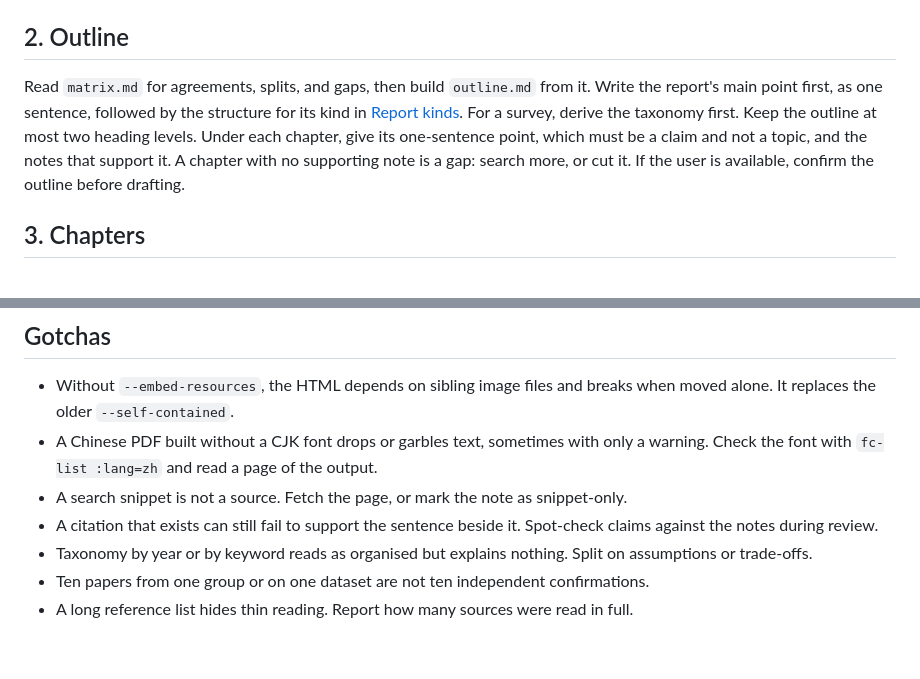
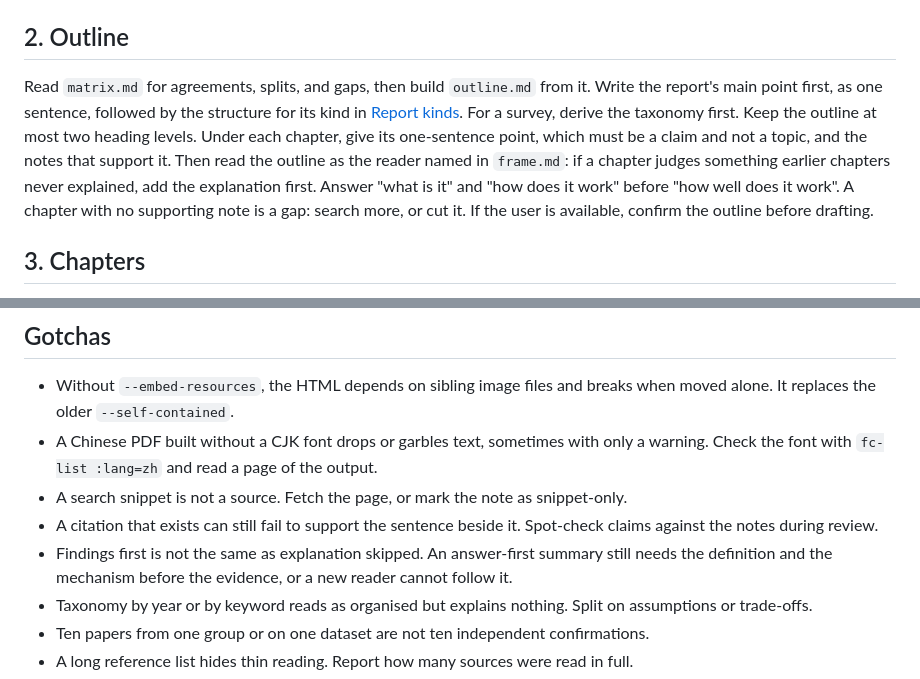
Before and after one commit to nerdneilsfield/skills, a Markdown page: research/research-report/SKILL.md, 2 parts joined by grey strips. GitHub-like rendering; blank space fills up the shorter version.

Commit message:
fix(research-report): explain the subject before judging it
Reports and decks skipped the definition and the mechanism for new readers.

Co-Authored-By: Claude Opus 5.5 <noreply@anthropic.com>

```diff
--- a/research/research-report/SKILL.md
+++ b/research/research-report/SKILL.md
@@ -49,7 +49,7 @@ Write one short note per source, as a separate file, before planning anything. R
 
 ## 2. Outline
 
-Read `matrix.md` for agreements, splits, and gaps, then build `outline.md` from it. Write the report's main point first, as one sentence, followed by the structure for its kind in [Report kinds](references/kinds.md). For a survey, derive the taxonomy first. Keep the outline at most two heading levels. Under each chapter, give its one-sentence point, which must be a claim and not a topic, and the notes that support it. A chapter with no supporting note is a gap: search more, or cut it. If the user is available, confirm the outline before drafting.
+Read `matrix.md` for agreements, splits, and gaps, then build `outline.md` from it. Write the report's main point first, as one sentence, followed by the structure for its kind in [Report kinds](references/kinds.md). For a survey, derive the taxonomy first. Keep the outline at most two heading levels. Under each chapter, give its one-sentence point, which must be a claim and not a topic, and the notes that support it. Then read the outline as the reader named in `frame.md`: if a chapter judges something earlier chapters never explained, add the explanation first. Answer "what is it" and "how does it work" before "how well does it work". A chapter with no supporting note is a gap: search more, or cut it. If the user is available, confirm the outline before drafting.
 
 ## 3. Chapters
 
@@ -95,6 +95,7 @@ Run these from `report/`, so relative image paths resolve. Render Mermaid to SVG
 - A Chinese PDF built without a CJK font drops or garbles text, sometimes with only a warning. Check the font with `fc-list :lang=zh` and read a page of the output.
 - A search snippet is not a source. Fetch the page, or mark the note as snippet-only.
 - A citation that exists can still fail to support the sentence beside it. Spot-check claims against the notes during review.
+- Findings first is not the same as explanation skipped. An answer-first summary still needs the definition and the mechanism before the evidence, or a new reader cannot follow it.
 - Taxonomy by year or by keyword reads as organised but explains nothing. Split on assumptions or trade-offs.
 - Ten papers from one group or on one dataset are not ten independent confirmations.
 - A long reference list hides thin reading. Report how many sources were read in full.
```
Also changed, not shown: 2 other files.
